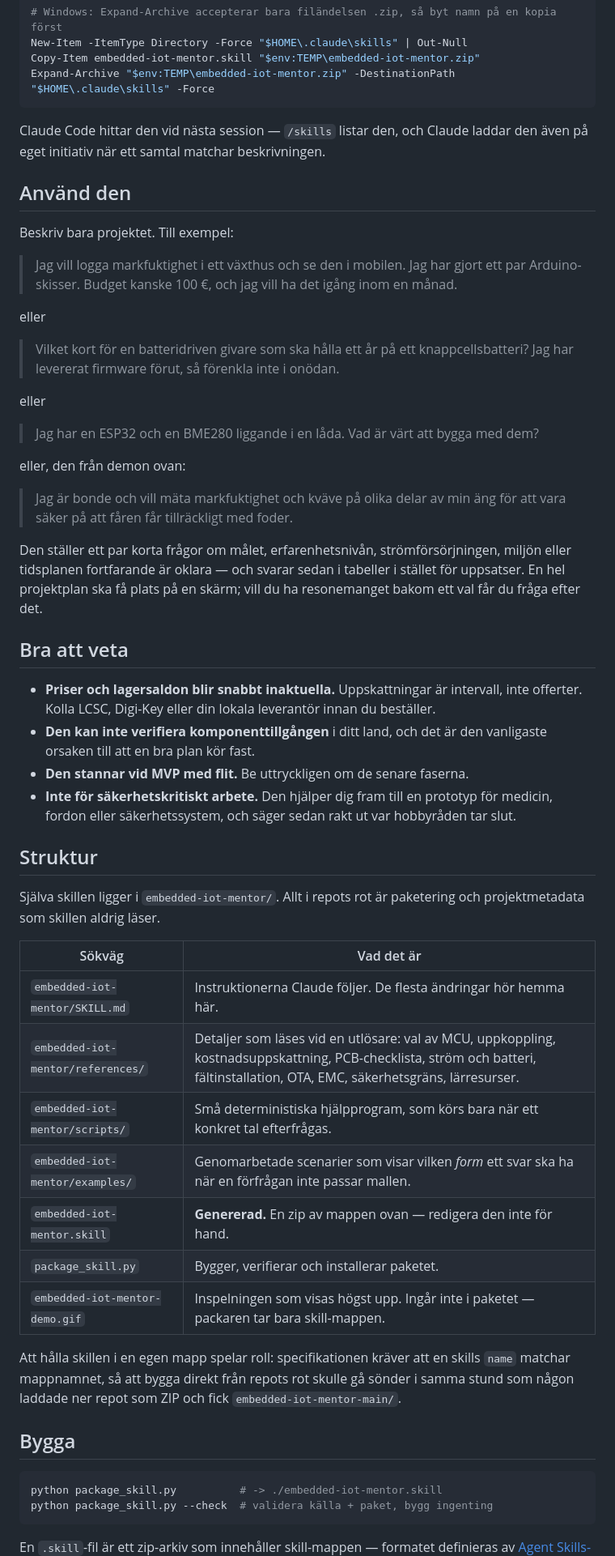
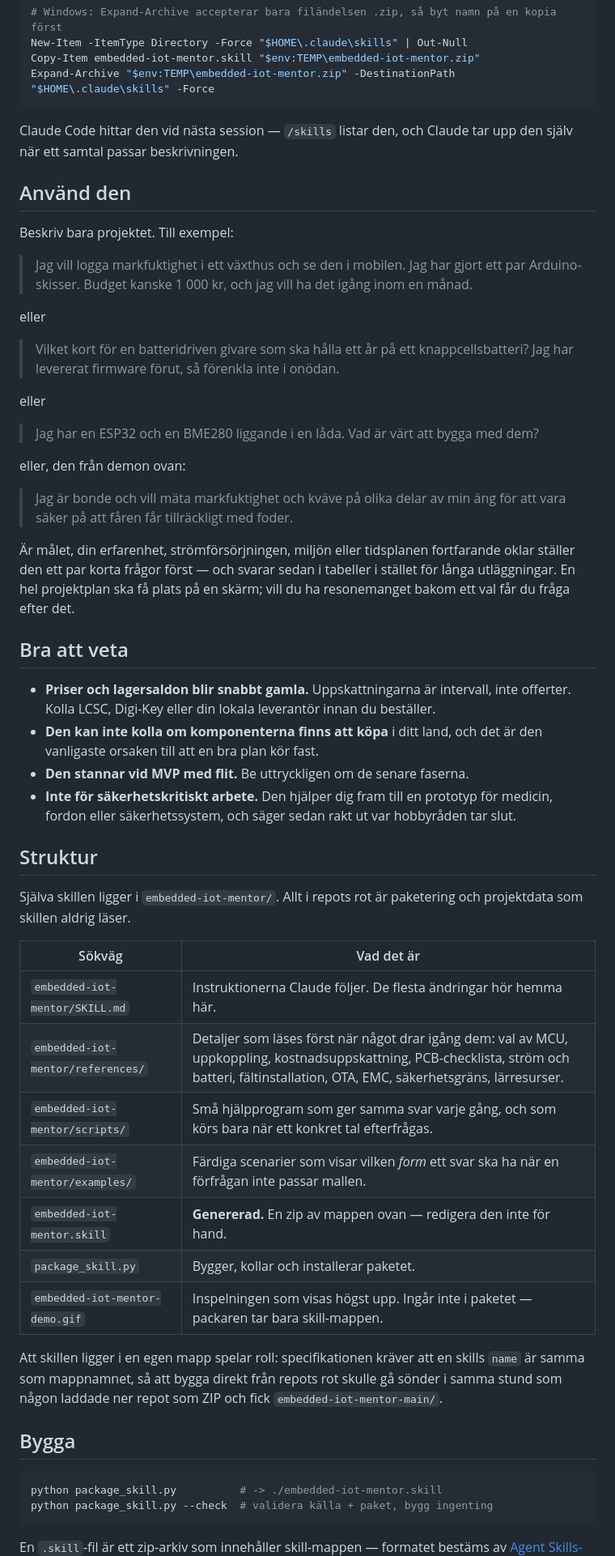
Before and after one commit to mh-mansouri/embedded-iot-mentor, a Markdown page: README.sv.md, the part around one of its changes. Shown at 81% size. Rendered like a GitHub page.

````diff
--- a/README.sv.md
+++ b/README.sv.md
@@ -91,15 +91,15 @@ Copy-Item embedded-iot-mentor.skill "$env:TEMP\embedded-iot-mentor.zip"
 Expand-Archive "$env:TEMP\embedded-iot-mentor.zip" -DestinationPath "$HOME\.claude\skills" -Force
 ```
 
-Claude Code hittar den vid nästa session — `/skills` listar den, och Claude laddar den även
-på eget initiativ när ett samtal matchar beskrivningen.
+Claude Code hittar den vid nästa session — `/skills` listar den, och Claude tar upp den
+själv när ett samtal passar beskrivningen.
 
 ## Använd den
 
 Beskriv bara projektet. Till exempel:
 
 > Jag vill logga markfuktighet i ett växthus och se den i mobilen. Jag har gjort ett par
-> Arduino-skisser. Budget kanske 100 €, och jag vill ha det igång inom en månad.
+> Arduino-skisser. Budget kanske 1 000 kr, och jag vill ha det igång inom en månad.
 
 eller
 
@@ -115,17 +115,17 @@ eller, den från demon ovan:
 > Jag är bonde och vill mäta markfuktighet och kväve på olika delar av min äng för att vara
 > säker på att fåren får tillräckligt med foder.
 
-Den ställer ett par korta frågor om målet, erfarenhetsnivån, strömförsörjningen, miljön
-eller tidsplanen fortfarande är oklara — och svarar sedan i tabeller i stället för uppsatser.
-En hel projektplan ska få plats på en skärm; vill du ha resonemanget bakom ett val får du
-fråga efter det.
+Är målet, din erfarenhet, strömförsörjningen, miljön eller tidsplanen fortfarande oklar
+ställer den ett par korta frågor först — och svarar sedan i tabeller i stället för långa
+utläggningar. En hel projektplan ska få plats på en skärm; vill du ha resonemanget bakom ett
+val får du fråga efter det.
 
 ## Bra att veta
 
-- **Priser och lagersaldon blir snabbt inaktuella.** Uppskattningar är intervall, inte
+- **Priser och lagersaldon blir snabbt gamla.** Uppskattningarna är intervall, inte
   offerter. Kolla LCSC, Digi-Key eller din lokala leverantör innan du beställer.
-- **Den kan inte verifiera komponenttillgången** i ditt land, och det är den vanligaste
-  orsaken till att en bra plan kör fast.
+- **Den kan inte kolla om komponenterna finns att köpa** i ditt land, och det är den
+  vanligaste orsaken till att en bra plan kör fast.
 - **Den stannar vid MVP med flit.** Be uttryckligen om de senare faserna.
 - **Inte för säkerhetskritiskt arbete.** Den hjälper dig fram till en prototyp för medicin,
   fordon eller säkerhetssystem, och säger sedan rakt ut var hobbyråden tar slut.
@@ -133,21 +133,21 @@ fråga efter det.
 ## Struktur
 
 Själva skillen ligger i `embedded-iot-mentor/`. Allt i repots rot är paketering och
-projektmetadata som skillen aldrig läser.
+projektdata som skillen aldrig läser.
 
 | Sökväg | Vad det är |
 |---|---|
 | `embedded-iot-mentor/SKILL.md` | Instruktionerna Claude följer. De flesta ändringar hör hemma här. |
-| `embedded-iot-mentor/references/` | Detaljer som läses vid en utlösare: val av MCU, uppkoppling, kostnadsuppskattning, PCB-checklista, ström och batteri, fältinstallation, OTA, EMC, säkerhetsgräns, lärresurser. |
-| `embedded-iot-mentor/scripts/` | Små deterministiska hjälpprogram, som körs bara när ett konkret tal efterfrågas. |
-| `embedded-iot-mentor/examples/` | Genomarbetade scenarier som visar vilken *form* ett svar ska ha när en förfrågan inte passar mallen. |
+| `embedded-iot-mentor/references/` | Detaljer som läses först när något drar igång dem: val av MCU, uppkoppling, kostnadsuppskattning, PCB-checklista, ström och batteri, fältinstallation, OTA, EMC, säkerhetsgräns, lärresurser. |
+| `embedded-iot-mentor/scripts/` | Små hjälpprogram som ger samma svar varje gång, och som körs bara när ett konkret tal efterfrågas. |
+| `embedded-iot-mentor/examples/` | Färdiga scenarier som visar vilken *form* ett svar ska ha när en förfrågan inte passar mallen. |
 | `embedded-iot-mentor.skill` | **Genererad.** En zip av mappen ovan — redigera den inte för hand. |
-| `package_skill.py` | Bygger, verifierar och installerar paketet. |
+| `package_skill.py` | Bygger, kollar och installerar paketet. |
 | `embedded-iot-mentor-demo.gif` | Inspelningen som visas högst upp. Ingår inte i paketet — packaren tar bara skill-mappen. |
 
-Att hålla skillen i en egen mapp spelar roll: specifikationen kräver att en skills `name`
-matchar mappnamnet, så att bygga direkt från repots rot skulle gå sönder i samma stund som
-någon laddade ner repot som ZIP och fick `embedded-iot-mentor-main/`.
+Att skillen ligger i en egen mapp spelar roll: specifikationen kräver att en skills `name`
+är samma som mappnamnet, så att bygga direkt från repots rot skulle gå sönder i samma stund
+som någon laddade ner repot som ZIP och fick `embedded-iot-mentor-main/`.
 
 ## Bygga
 
@@ -156,5 +156,5 @@ python package_skill.py          # -> ./embedded-iot-mentor.skill
 python package_skill.py --check  # validera källa + paket, bygg ingenting
 ```
 
-En `.skill`-fil är ett zip-arkiv som innehåller skill-mappen — formatet definieras av
+En `.skill`-fil är ett zip-arkiv som innehåller skill-mappen — formatet bestäms av
 [Agent Skills-specifikationen](https://agentskills.io/specification). Packaren tar med allt
````
Also changed, not shown: other parts of README.sv.md (+44 -44 lines).
